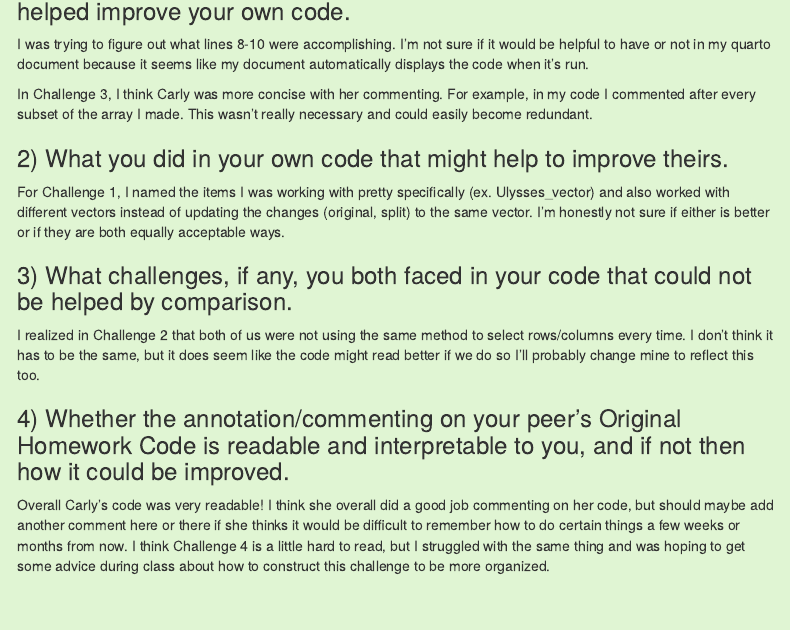
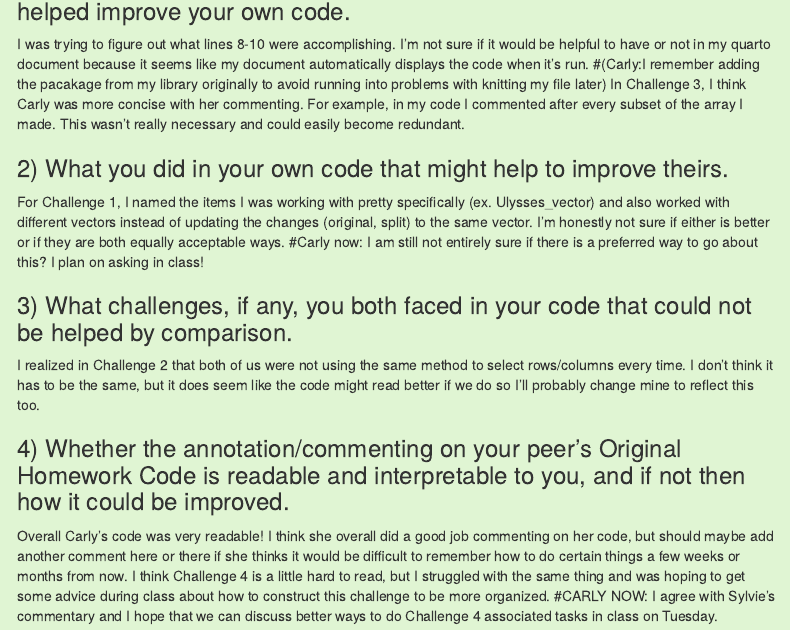
Before and after one commit to carlyshea26/AN588-Homework1-cshea26, an R Markdown document (cshea26_FinalHomeworkCode_01.Rmd): the page in a window 1100 px wide, from 7070 px down. Rendered offline with R 4.5, knitr and Pandoc, with nearby package versions; a font, style sheet, LaTeX package, included part or bibliography that could not be used is replaced or left out; menus at the side of the page are left out.

Commit message:
Final Push

```diff
--- a/cshea26_FinalHomeworkCode_01.Rmd
+++ b/cshea26_FinalHomeworkCode_01.Rmd
@@ -129,15 +129,16 @@ I was looking at how to make my file prettier and kind of struggled with doing s
 
 ### 1) What you learned from running their Original Homework Code that helped improve your own code.
 I was trying to figure out what lines 8-10 were accomplishing. I'm not sure if it would be helpful to have or not in my quarto document because it seems like my document automatically displays the code when it's run.
-
+#(Carly:I remember adding the pacakage from my library originally to avoid running into problems with knitting my file later)
 In Challenge 3, I think Carly was more concise with her commenting. For example, in my code I commented after every subset of the array I made. This wasn't really necessary and could easily become redundant.
 
 ### 2) What you did in your own code that might help to improve theirs.
 For Challenge 1, I named the items I was working with pretty specifically (ex. Ulysses_vector) and also worked with different vectors instead of updating the changes (original, split) to the same vector. I'm honestly not sure if either is better or if they are both equally acceptable ways.
-
+#Carly now: I am still not entirely sure if there is a preferred way to go about this? I plan on asking in class!
 
 ### 3) What challenges, if any, you both faced in your code that could not be helped by comparison.
 I realized in Challenge 2 that both of us were not using the same method to select rows/columns every time. I don't think it has to be the same, but it does seem like the code might read better if we do so I'll probably change mine to reflect this too.
 
 ### 4) Whether the annotation/commenting on your peer’s Original Homework Code is readable and interpretable to you, and if not then how it could be improved.
 Overall Carly's code was very readable! I think she overall did a good job commenting on her code, but should maybe add another comment here or there if she thinks it would be difficult to remember how to do certain things a few weeks or months from now. I think Challenge 4 is a little hard to read, but I struggled with the same thing and was hoping to get some advice during class about how to construct this challenge to be more organized.
+#CARLY NOW: I agree with Sylvie's commentary and I hope that we can discuss better ways to do Challenge 4 associated tasks in class on Tuesday.
```
